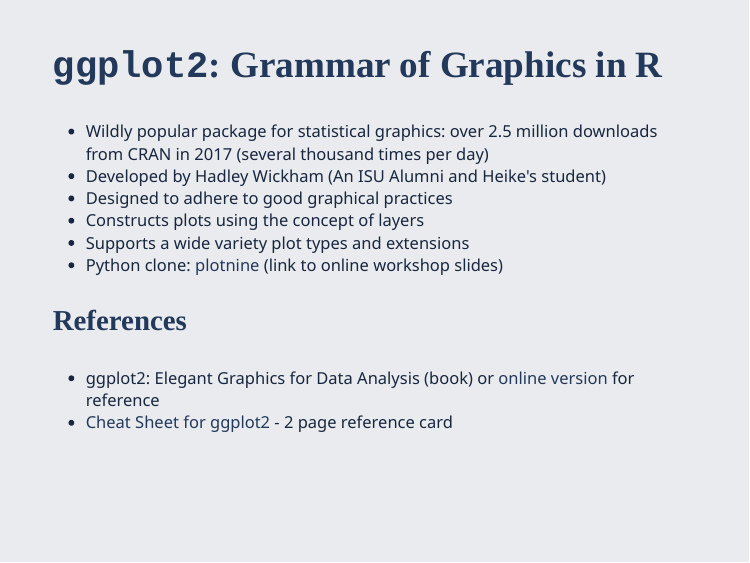
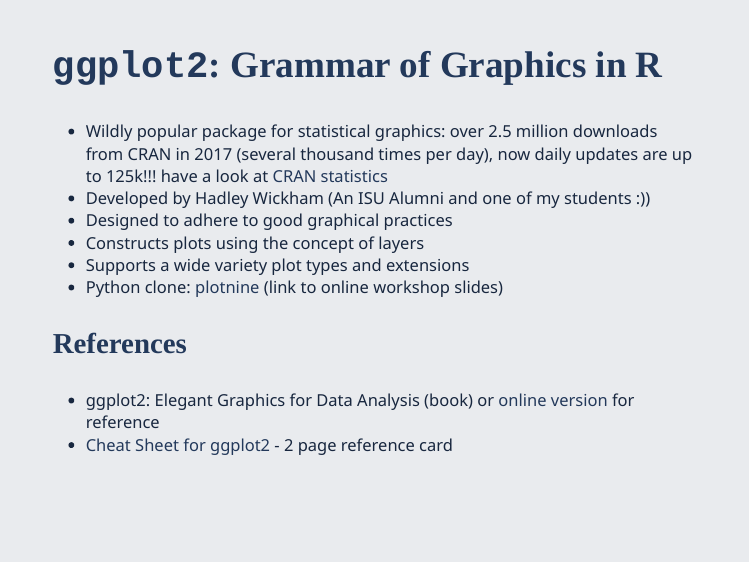
Before and after one commit to heike/summerschool-2022, an R Markdown document (02-graphics/slides/00-ggplot-intro.Rmd): page 7 of 15. The pictures show the slides in the output file 02-graphics/slides/00-ggplot-intro.html that the author committed with the source; the slides are laid out offline by our stand-in for remark.js, each with all of its steps uncovered, in fonts that may differ from those the slides ask for, and without slide numbers, shadows or browser add-ons.

Commit message:
small fries

```diff
--- a/02-graphics/slides/00-ggplot-intro.Rmd
+++ b/02-graphics/slides/00-ggplot-intro.Rmd
@@ -147,8 +147,8 @@
 ---
 ## `ggplot2`: Grammar of Graphics in R
 
-- Wildly popular package for statistical graphics: over 2.5 million downloads from CRAN in 2017 (several thousand times per day)
-- Developed by Hadley Wickham (An ISU Alumni and Heike's student)
+- Wildly popular package for statistical graphics: over 2.5 million downloads from CRAN in 2017 (several thousand times per day), now daily updates are up to 125k!!! have a look at [CRAN statistics](https://ipub.com/dev-corner/apps/r-package-downloads/)
+- Developed by Hadley Wickham (An ISU Alumni and one of my students :))
 - Designed to adhere to good graphical practices
 - Constructs plots using the concept of layers
 - Supports a wide variety plot types and extensions
```
Also changed, not shown: 02-graphics/slides/00-ggplot-intro.html.
